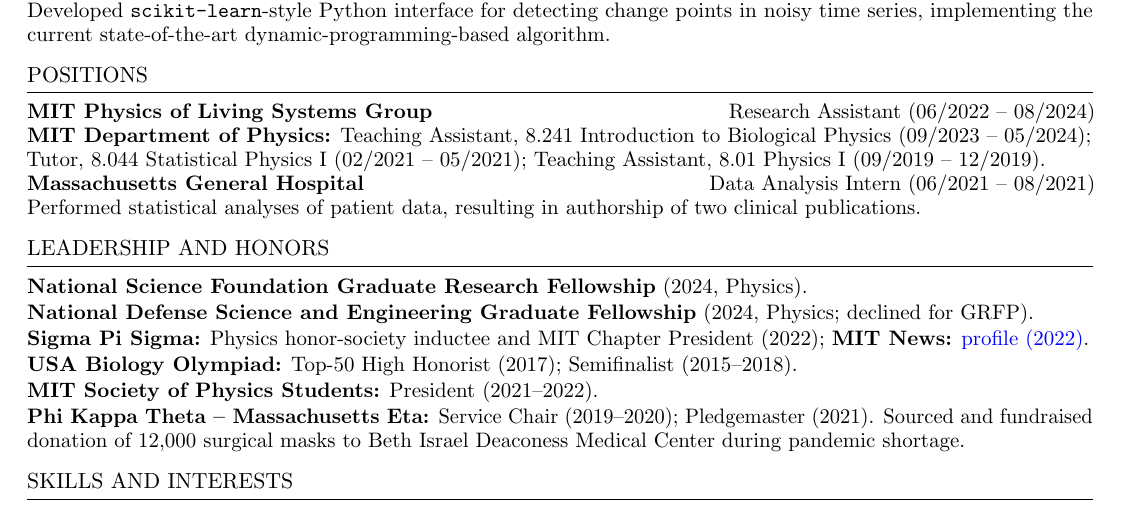
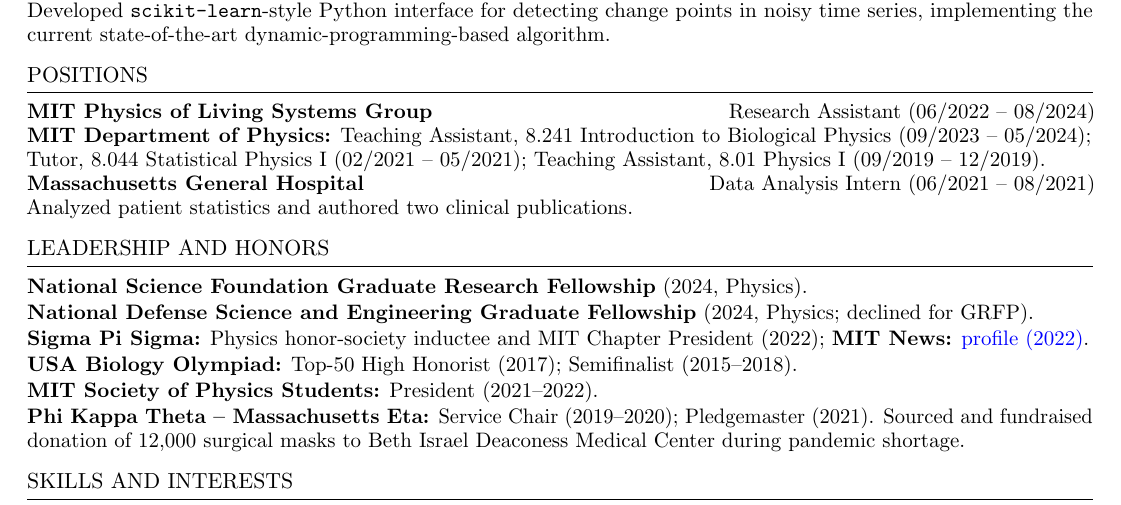
Before and after one commit to cjoshliu/cjoshliu-resume, a LaTeX CV (cjoshliu-resume.tex): part of the page, cut so that both start at the same text. Compiled offline with pdfLaTeX.

Commit message:
very slight rewording of MGH

```diff
--- a/cjoshliu-resume.tex
+++ b/cjoshliu-resume.tex
@@ -75,7 +75,7 @@
 \textbf{MIT Department of Physics:} Teaching Assistant, 8.241 Introduction to Biological Physics (09/2023 -- 05/2024);\par
 Tutor, 8.044 Statistical Physics I (02/2021 -- 05/2021); Teaching Assistant, 8.01 Physics I (09/2019 -- 12/2019).\par
 \entry{Massachusetts General Hospital}{Data Analysis Intern (06/2021 -- 08/2021)}
-Performed statistical analyses of patient data, resulting in authorship of two clinical publications.\par
+Analyzed patient statistics and authored two clinical publications.\par
 
 \section{LEADERSHIP AND HONORS}
 \begingroup\setlength{\parskip}{1pt}
```
Also changed, not shown: cjoshliu-resume.pdf.
